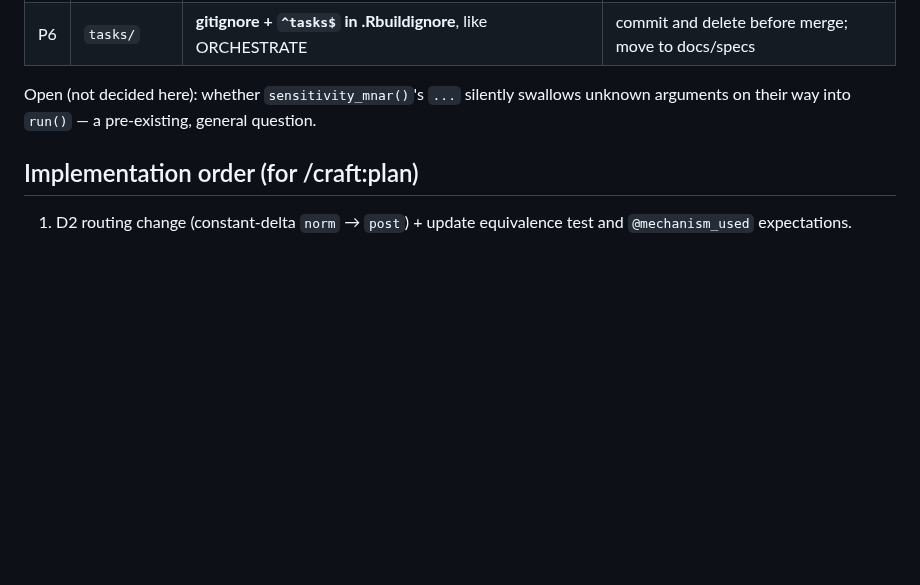
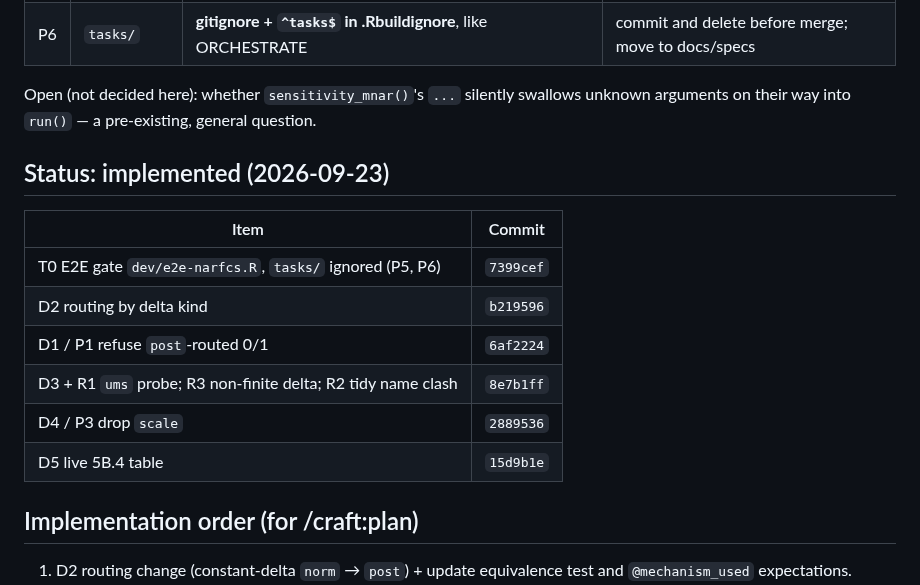
Before and after one commit to Data-Wise/missingmed, a Markdown page: docs/specs/GRILL-narfcs-delegation-2026-09-23.md, the part around the change. Rendered like a GitHub page; blank space fills up the shorter version.

```diff
--- a/docs/specs/GRILL-narfcs-delegation-2026-09-23.md
+++ b/docs/specs/GRILL-narfcs-delegation-2026-09-23.md
@@ -103,6 +103,17 @@ Findings re-verified locally (mice 3.19.0) before being recorded here:
 Open (not decided here): whether `sensitivity_mnar()`'s `...` silently swallows
 unknown arguments on their way into `run()` — a pre-existing, general question.
 
+## Status: implemented (2026-09-23)
+
+| Item | Commit |
+|---|---|
+| T0 E2E gate `dev/e2e-narfcs.R`, `tasks/` ignored (P5, P6) | `7399cef` |
+| D2 routing by delta kind | `b219596` |
+| D1 / P1 refuse `post`-routed 0/1 | `6af2224` |
+| D3 + R1 `ums` probe; R3 non-finite delta; R2 tidy name clash | `8e7b1ff` |
+| D4 / P3 drop `scale` | `2889536` |
+| D5 live 5B.4 table | `15d9b1e` |
+
 ## Implementation order (for /craft:plan)
 
 1. D2 routing change (constant-delta `norm` → `post`) + update equivalence test and
```
Also changed, not shown: docs/specs/SPEC-narfcs-delegation-2026-08-29.md (+21 -5 lines).
